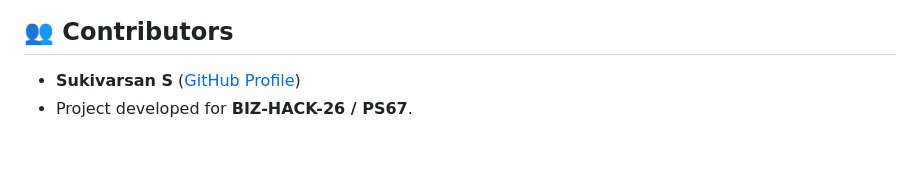
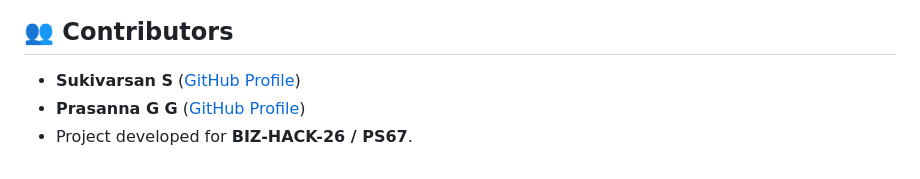
Before and after one commit to ssukivarsan-prog/BIZ-HACK-26, a Markdown page: README.md, the part around the change. Drawn GitHub-style.

Commit message:
Add Prasanna G G to contributors list

```diff
--- a/README.md
+++ b/README.md
@@ -223,4 +223,5 @@ lib/
 
 ## 👥 Contributors
 - **Sukivarsan S** ([GitHub Profile](https://github.com/ssukivarsan-prog))
+- **Prasanna G G** ([GitHub Profile](https://github.com/prasanna-gunasekaran))
 - Project developed for **BIZ-HACK-26 / PS67**.
```
